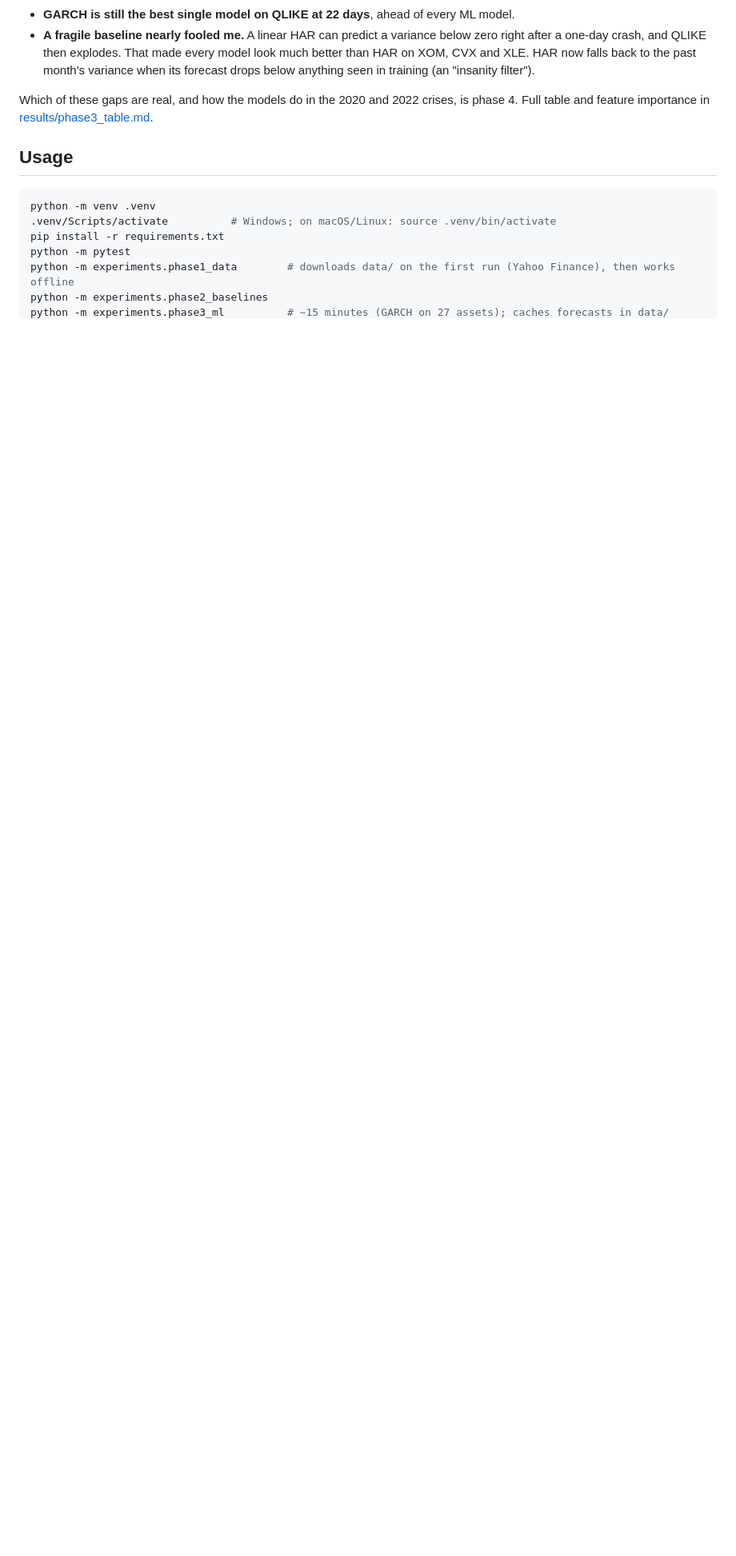
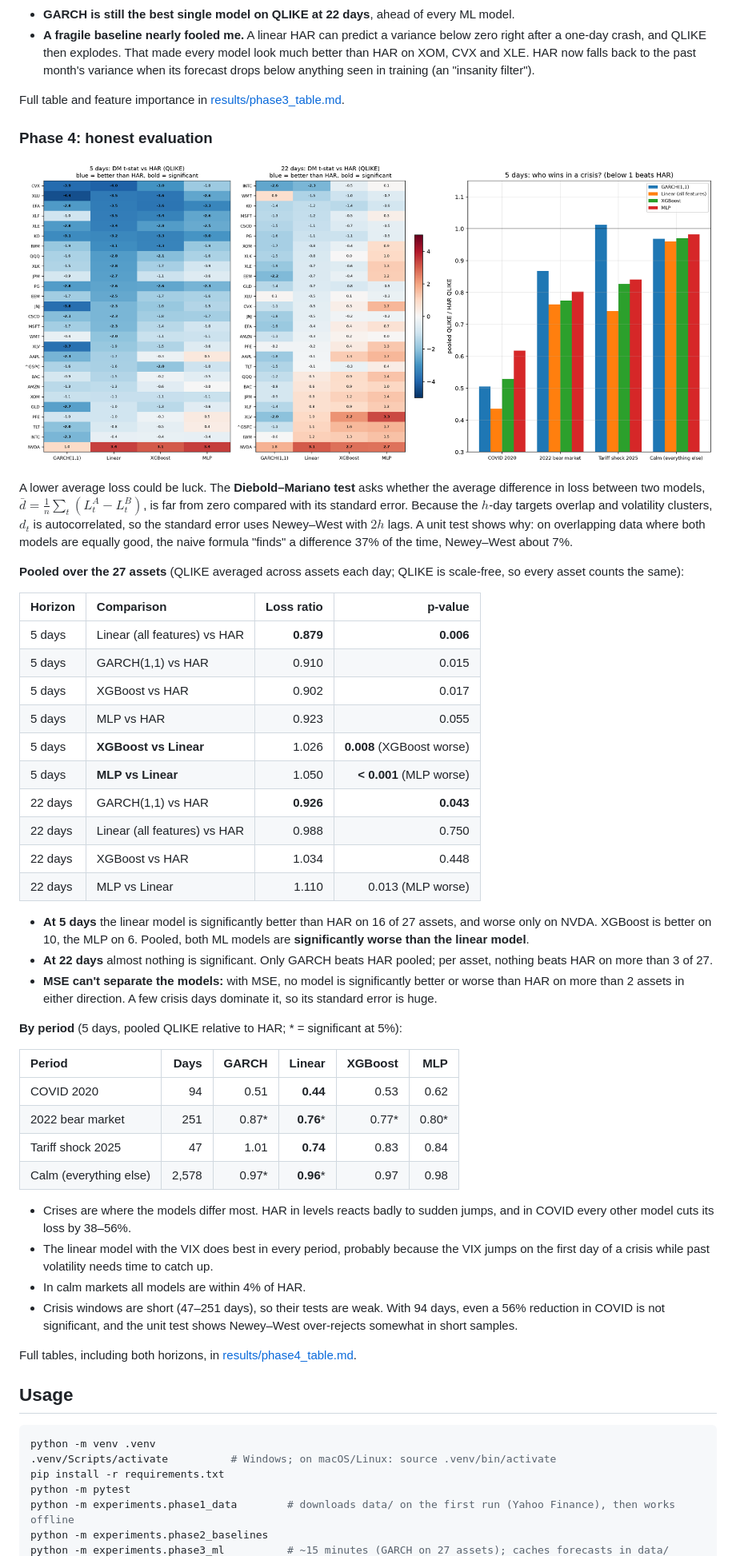
Before and after one commit to mmerino90/vol-forecasting, a Markdown page: README.md, the part around one of its changes. Shown at 80% size. Drawn GitHub-style; pictures changed too: results/phase4_evaluation.png (added); blank space fills up the shorter version.

Commit message:
Phase 4: Diebold-Mariano tests, pooled evaluation and crisis periods

```diff
--- a/README.md
+++ b/README.md
@@ -104,7 +106,48 @@ Each is one model pooled across all assets, re-trained once a year on every row
 - **GARCH is still the best single model on QLIKE at 22 days**, ahead of every ML model.
 - **A fragile baseline nearly fooled me.** A linear HAR can predict a variance below zero right after a one-day crash, and QLIKE then explodes. That made every model look much better than HAR on XOM, CVX and XLE. HAR now falls back to the past month's variance when its forecast drops below anything seen in training (an "insanity filter").
 
-Which of these gaps are real, and how the models do in the 2020 and 2022 crises, is phase 4. Full table and feature importance in [results/phase3_table.md](results/phase3_table.md).
+Full table and feature importance in [results/phase3_table.md](results/phase3_table.md).
+
+### Phase 4: honest evaluation
+
+![evaluation](results/phase4_evaluation.png)
+
+A lower average loss could be luck. The **Diebold–Mariano test** asks whether the average difference in loss between two models, $\bar d = \frac{1}{n}\sum_t (L^A_t - L^B_t)$, is far from zero compared with its standard error. Because the $h$-day targets overlap and volatility clusters, $d_t$ is autocorrelated, so the standard error uses Newey–West with $2h$ lags. A unit test shows why: on overlapping data where both models are equally good, the naive formula "finds" a difference 37% of the time, Newey–West about 7%.
+
+**Pooled over the 27 assets** (QLIKE averaged across assets each day; QLIKE is scale-free, so every asset counts the same):
+
+| Horizon | Comparison | Loss ratio | p-value |
+|:--|:--|--:|--:|
+| 5 days | Linear (all features) vs HAR | **0.879** | **0.006** |
+| 5 days | GARCH(1,1) vs HAR | 0.910 | 0.015 |
+| 5 days | XGBoost vs HAR | 0.902 | 0.017 |
+| 5 days | MLP vs HAR | 0.923 | 0.055 |
+| 5 days | **XGBoost vs Linear** | 1.026 | **0.008** (XGBoost worse) |
+| 5 days | **MLP vs Linear** | 1.050 | **< 0.001** (MLP worse) |
+| 22 days | GARCH(1,1) vs HAR | **0.926** | **0.043** |
+| 22 days | Linear (all features) vs HAR | 0.988 | 0.750 |
+| 22 days | XGBoost vs HAR | 1.034 | 0.448 |
+| 22 days | MLP vs Linear | 1.110 | 0.013 (MLP worse) |
+
+- **At 5 days** the linear model is significantly better than HAR on 16 of 27 assets, and worse only on NVDA. XGBoost is better on 10, the MLP on 6. Pooled, both ML models are **significantly worse than the linear model**.
+- **At 22 days** almost nothing is significant. Only GARCH beats HAR pooled; per asset, nothing beats HAR on more than 3 of 27.
+- **MSE can't separate the models:** with MSE, no model is significantly better or worse than HAR on more than 2 assets in either direction. A few crisis days dominate it, so its standard error is huge.
+
+**By period** (5 days, pooled QLIKE relative to HAR; * = significant at 5%):
+
+| Period | Days | GARCH | Linear | XGBoost | MLP |
+|:--|--:|--:|--:|--:|--:|
+| COVID 2020 | 94 | 0.51 | **0.44** | 0.53 | 0.62 |
+| 2022 bear market | 251 | 0.87* | **0.76*** | 0.77* | 0.80* |
+| Tariff shock 2025 | 47 | 1.01 | **0.74** | 0.83 | 0.84 |
+| Calm (everything else) | 2,578 | 0.97* | **0.96*** | 0.97 | 0.98 |
+
+- Crises are where the models differ most. HAR in levels reacts badly to sudden jumps, and in COVID every other model cuts its loss by 38–56%.
+- The linear model with the VIX does best in every period, probably because the VIX jumps on the first day of a crisis while past volatility needs time to catch up.
+- In calm markets all models are within 4% of HAR.
+- Crisis windows are short (47–251 days), so their tests are weak. With 94 days, even a 56% reduction in COVID is not significant, and the unit test shows Newey–West over-rejects somewhat in short samples.
+
+Full tables, including both horizons, in [results/phase4_table.md](results/phase4_table.md).
 
 ## Usage
 
```
Also changed, not shown: other parts of README.md (+4 -1 lines), LEARNINGS.md (+17 -1 lines), results/phase4_table.md (added, +49 -0 lines), 4 other files.
